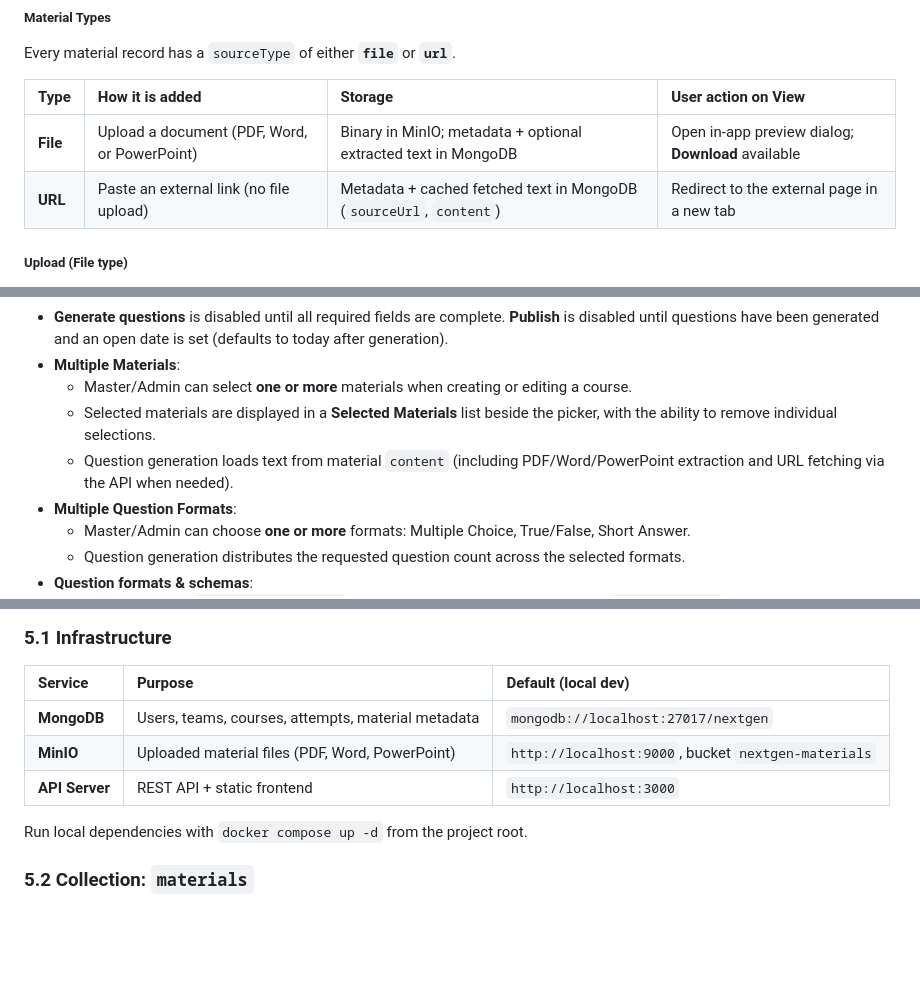
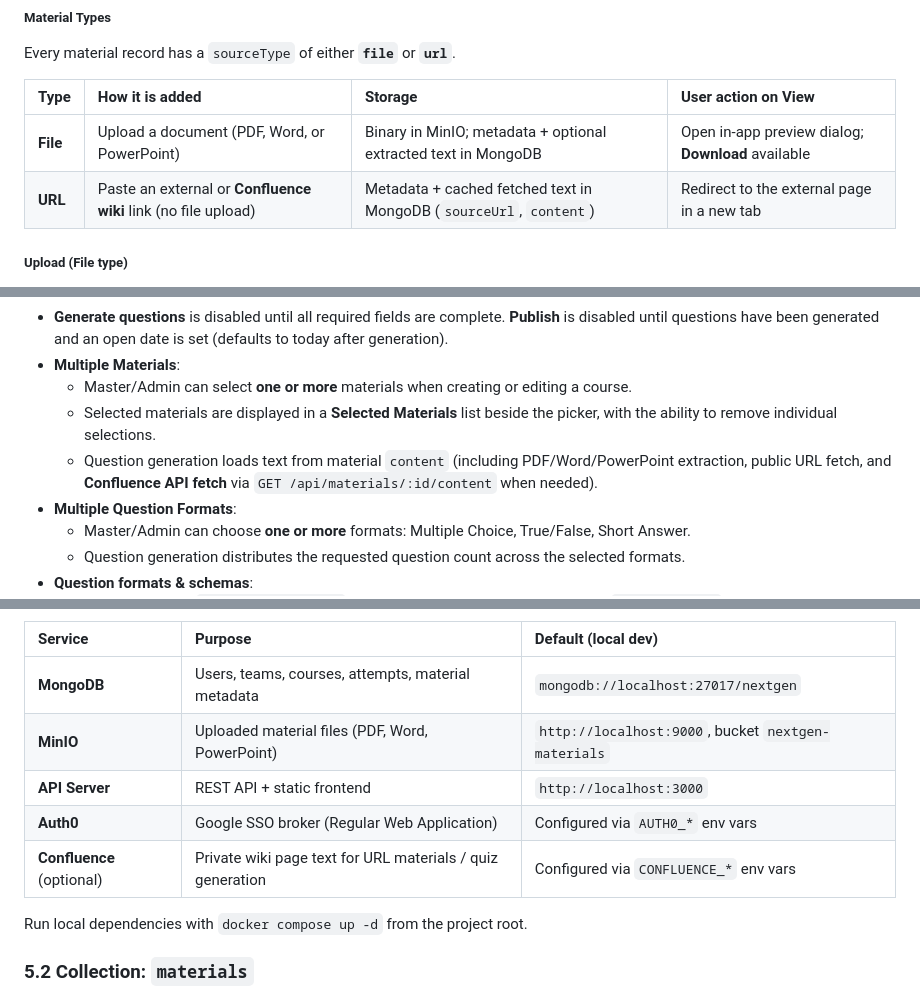
Before and after one commit to diniseprilia/nextgen, a Markdown page: nextgen_spec.md, 3 parts joined by grey strips. GitHub-like rendering; blank space fills up the shorter version.

```diff
--- a/nextgen_spec.md
+++ b/nextgen_spec.md
@@ -305,7 +305,7 @@ Every material record has a `sourceType` of either **`file`** or **`url`**.
 | Type | How it is added | Storage | User action on View |
 | :--- | :--- | :--- | :--- |
 | **File** | Upload a document (PDF, Word, or PowerPoint) | Binary in MinIO; metadata + optional extracted text in MongoDB | Open in-app preview dialog; **Download** available |
-| **URL** | Paste an external link (no file upload) | Metadata + cached fetched text in MongoDB (`sourceUrl`, `content`) | Redirect to the external page in a new tab |
+| **URL** | Paste an external or **Confluence wiki** link (no file upload) | Metadata + cached fetched text in MongoDB (`sourceUrl`, `content`) | Redirect to the external page in a new tab |
 
 ##### Upload (File type)
 
@@ -347,7 +351,7 @@ Every material record has a `sourceType` of either **`file`** or **`url`**.
 *   **Multiple Materials**:
     - Master/Admin can select **one or more** materials when creating or editing a course.
     - Selected materials are displayed in a **Selected Materials** list beside the picker, with the ability to remove individual selections.
-    - Question generation loads text from material `content` (including PDF/Word/PowerPoint extraction and URL fetching via the API when needed).
+    - Question generation loads text from material `content` (including PDF/Word/PowerPoint extraction, public URL fetch, and **Confluence API fetch** via `GET /api/materials/:id/content` when needed).
 *   **Multiple Question Formats**:
     - Master/Admin can choose **one or more** formats: Multiple Choice, True/False, Short Answer.
     - Question generation distributes the requested question count across the selected formats.
@@ -405,6 +419,8 @@ NextGen uses **MongoDB** for application data and **MinIO** (S3-compatible) for
 | **MongoDB** | Users, teams, courses, attempts, material metadata | `mongodb://localhost:27017/nextgen` |
 | **MinIO** | Uploaded material files (PDF, Word, PowerPoint) | `http://localhost:9000`, bucket `nextgen-materials` |
 | **API Server** | REST API + static frontend | `http://localhost:3000` |
+| **Auth0** | Google SSO broker (Regular Web Application) | Configured via `AUTH0_*` env vars |
+| **Confluence** (optional) | Private wiki page text for URL materials / quiz generation | Configured via `CONFLUENCE_*` env vars |
 
 Run local dependencies with `docker compose up -d` from the project root.
 
```
Also changed, not shown: other parts of nextgen_spec.md (+29 -13 lines).
